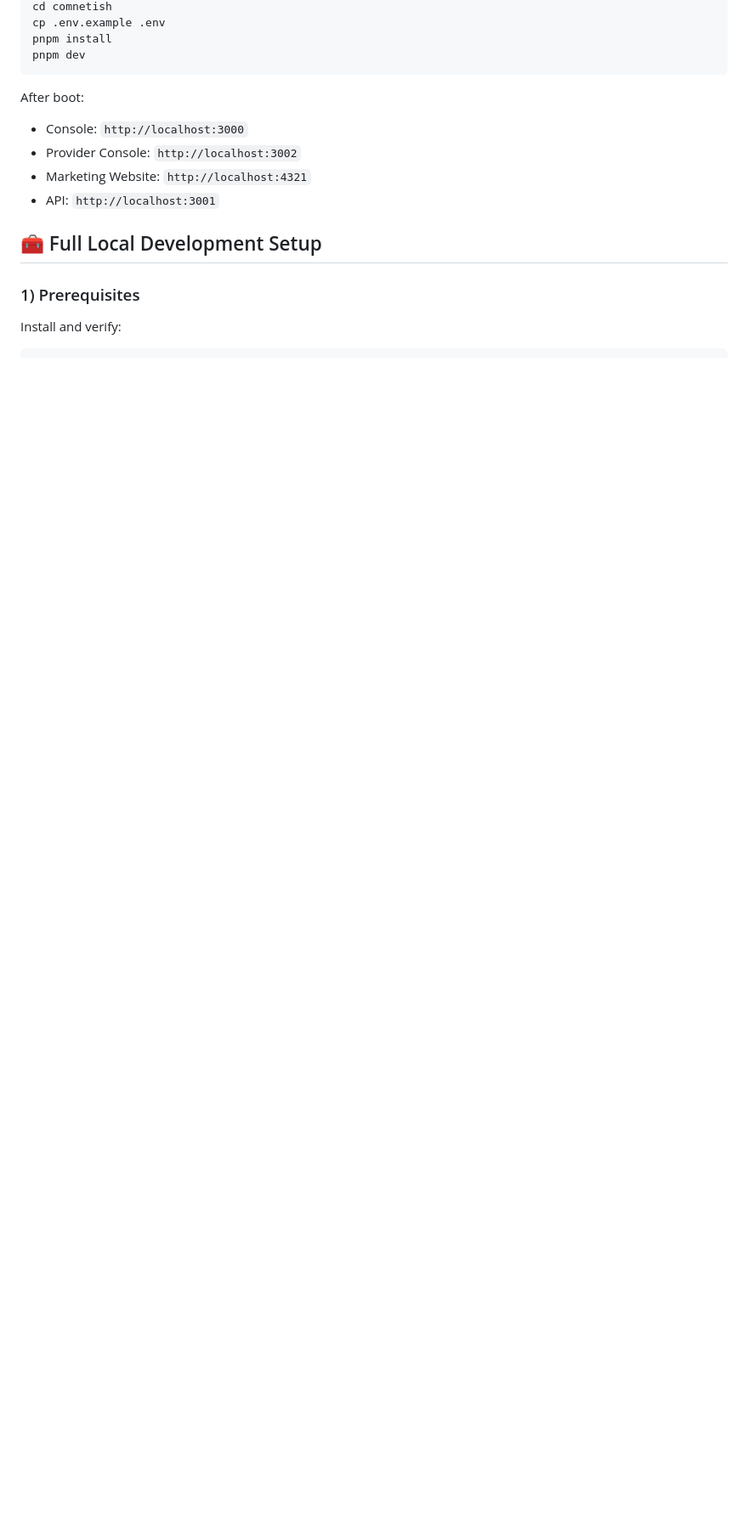
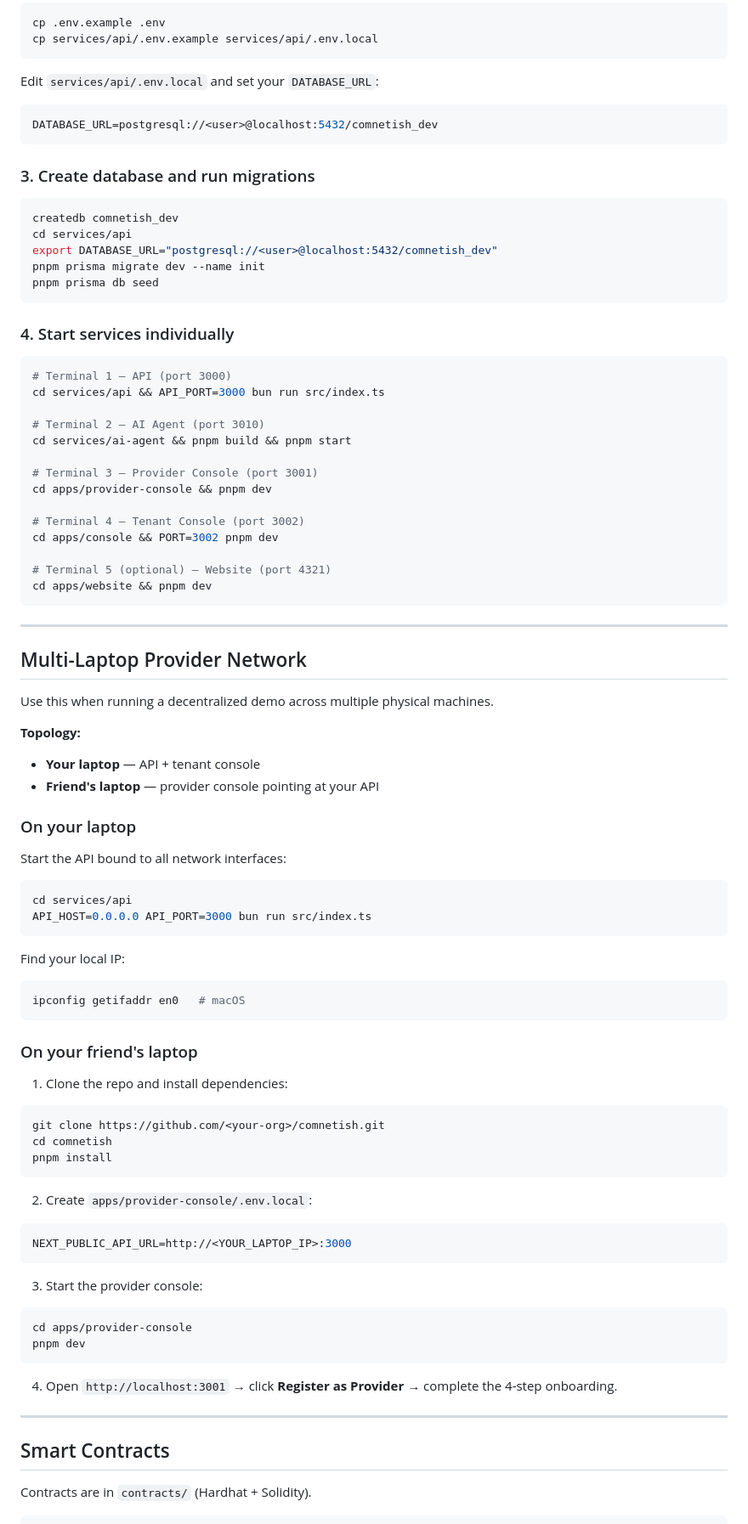
Before and after one commit to sg9833/Comnetish, a Markdown page: README.md, the part around one of its changes. Shown at 85% size. Drawn GitHub-style; blank space fills up the shorter version.

````diff
--- a/README.md
+++ b/README.md
@@ -53,19 +96,97 @@ cd comnetish
 cp .env.example .env
+cp services/api/.env.example services/api/.env.local
+```
+
+Edit `services/api/.env.local` and set your `DATABASE_URL`:
+
+```env
+DATABASE_URL=postgresql://<user>@localhost:5432/comnetish_dev
+```
+
+### 3. Create database and run migrations
+
+```bash
+createdb comnetish_dev
+cd services/api
+export DATABASE_URL="postgresql://<user>@localhost:5432/comnetish_dev"
+pnpm prisma migrate dev --name init
+pnpm prisma db seed
+```
+
+### 4. Start services individually
+
+```bash
+# Terminal 1 — API (port 3000)
+cd services/api && API_PORT=3000 bun run src/index.ts
+
+# Terminal 2 — AI Agent (port 3010)
+cd services/ai-agent && pnpm build && pnpm start
+
+# Terminal 3 — Provider Console (port 3001)
+cd apps/provider-console && pnpm dev
+
+# Terminal 4 — Tenant Console (port 3002)
+cd apps/console && PORT=3002 pnpm dev
+
+# Terminal 5 (optional) — Website (port 4321)
+cd apps/website && pnpm dev
+```
+
+---
+
+## Multi-Laptop Provider Network
+
+Use this when running a decentralized demo across multiple physical machines.
+
+**Topology:**
+
+- **Your laptop** — API + tenant console
+- **Friend's laptop** — provider console pointing at your API
+
+### On your laptop
+
+Start the API bound to all network interfaces:
+
+```bash
+cd services/api
+API_HOST=0.0.0.0 API_PORT=3000 bun run src/index.ts
+```
+
+Find your local IP:
+
+```bash
+ipconfig getifaddr en0   # macOS
+```
+
+### On your friend's laptop
+
+1. Clone the repo and install dependencies:
+
+```bash
+git clone https://github.com/<your-org>/comnetish.git
+cd comnetish
 pnpm install
+```
+
+2. Create `apps/provider-console/.env.local`:
+
+```env
+NEXT_PUBLIC_API_URL=http://<YOUR_LAPTOP_IP>:3000
+```
+
+3. Start the provider console:
+
+```bash
+cd apps/provider-console
 pnpm dev
 ```
 
-After boot:
+4. Open `http://localhost:3001` → click **Register as Provider** → complete the 4-step onboarding.
 
-- Console: `http://localhost:3000`
-- Provider Console: `http://localhost:3002`
-- Marketing Website: `http://localhost:4321`
-- API: `http://localhost:3001`
+---
 
-## 🧰 Full Local Development Setup
+## Smart Contracts
 
-### 1) Prerequisites
-
-Install and verify:
+Contracts are in `contracts/` (Hardhat + Solidity).
 
 ```bash
````
Also changed, not shown: other parts of README.md (+149 -212 lines).
